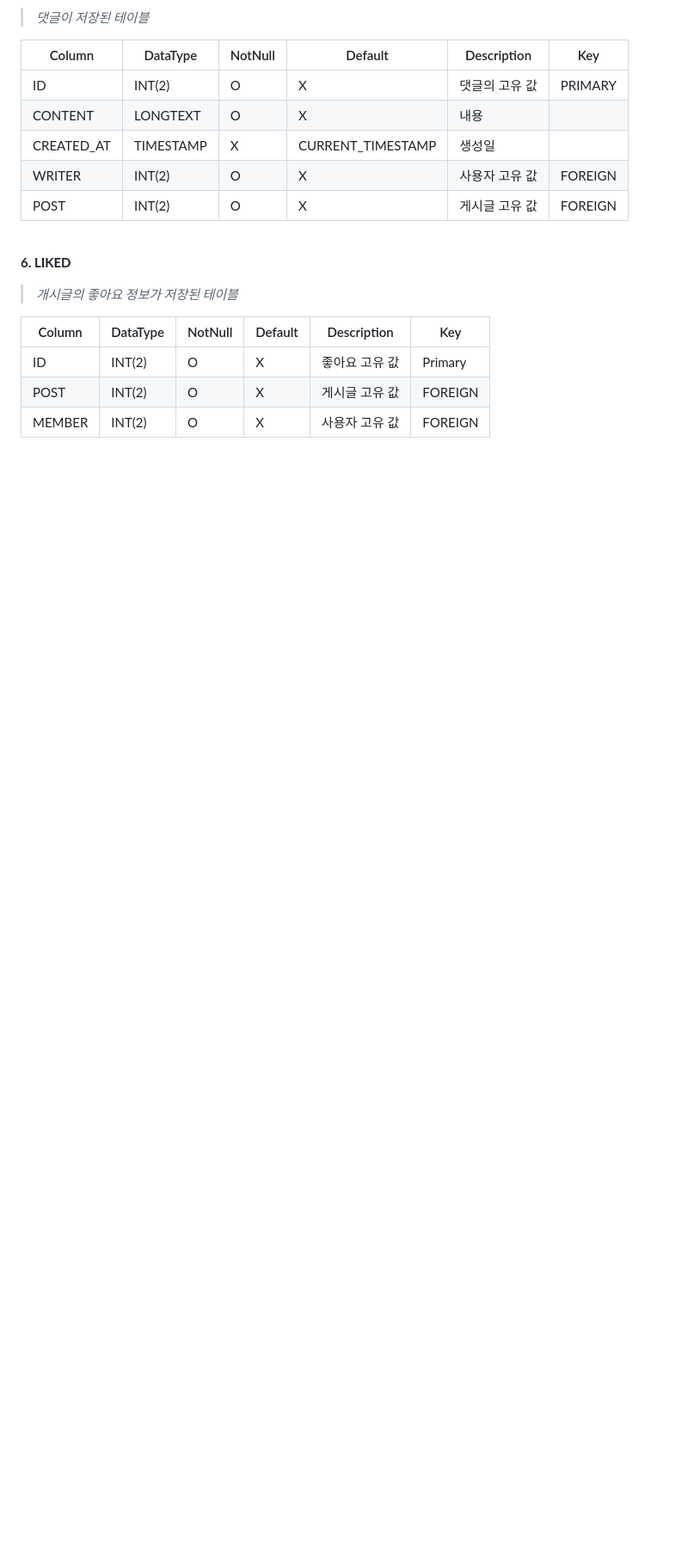
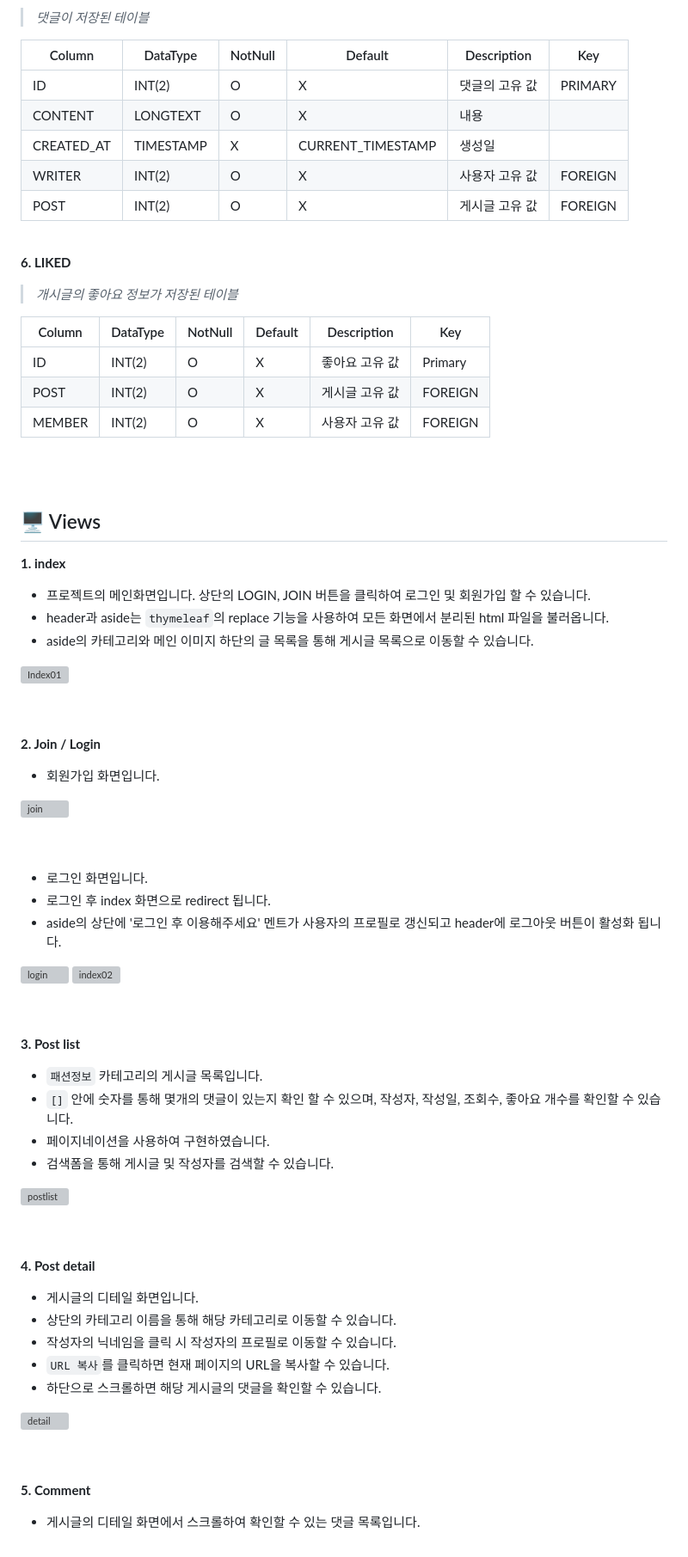
Before and after one commit to whiteDwarff/SpringBoot-VOUGE, a Markdown page: README.md, the part around the change printed below. Shown: that part at 86% size. Drawn GitHub-style; blank space fills up the shorter version; grey boxes are pictures that could not be loaded.

```diff
--- a/README.md
+++ b/README.md
@@ -143,3 +142,50 @@ VOUGE는 패션을 주제로 관심이 많은 사람들이 모여 다양한 정
 | MEMBER     | INT(2)              |   O     |         X         | 사용자 고유 값        | FOREIGN |
 
 <br><br>
+
+## 🖥️ Views
+
+**1. index**<br>
+ - 프로젝트의 메인화면입니다. 상단의 LOGIN, JOIN 버튼을 클릭하여 로그인 및 회원가입 할 수 있습니다.
+ - header과 aside는 `thymeleaf`의 replace 기능을 사용하여 모든 화면에서 분리된 html 파일을 불러옵니다.
+ - aside의 카테고리와 메인 이미지 하단의 글 목록을 통해 게시글 목록으로 이동할 수 있습니다.
+<img width="1103" alt="Index01" src="https://github.com/whiteDwarff/SpringBoot-VOUGE/assets/115057117/9f999a9f-5624-4276-b2a6-79053f10e108">
+
+<br><br>
+
+ **2. Join / Login**<br>
+  - 회원가입 화면입니다.
+<img width="1106" alt="join" src="https://github.com/whiteDwarff/SpringBoot-VOUGE/assets/115057117/f444cd05-47a3-4f57-8b7c-bc128f9f43c2">
+
+<br><br>
+
+  - 로그인 화면입니다.
+  - 로그인 후 index 화면으로 redirect 됩니다.
+  - aside의 상단에 '로그인 후 이용해주세요' 멘트가 사용자의 프로필로 갱신되고 header에 로그아웃 버튼이 활성화 됩니다.
+<img width="1090" alt="login" src="https://github.com/whiteDwarff/SpringBoot-VOUGE/assets/115057117/c23fbbad-14a6-4a19-8bd0-0cf8376453d4">
+
+<img width="1116" alt="index02" src="https://github.com/whiteDwarff/SpringBoot-VOUGE/assets/115057117/4cc2a9e9-4673-4b6f-b1c4-9cff6b71394a">
+
+<br><br>
+
+ **3. Post list**<br>
+  - `패션정보` 카테고리의 게시글 목록입니다.
+  - `[]` 안에 숫자를 통해 몇개의 댓글이 있는지 확인 할 수 있으며, 작성자, 작성일, 조회수, 좋아요 개수를 확인할 수 있습니다.
+  - 페이지네이션을 사용하여 구현하였습니다.
+  - 검색폼을 통해 게시글 및 작성자를 검색할 수 있습니다.
+<img width="1105" alt="postlist" src="https://github.com/whiteDwarff/SpringBoot-VOUGE/assets/115057117/6c8c4d08-9f46-44e9-a63a-f34e115d8a8a">
+
+<br><br>
+
+ **4. Post detail**<br>
+  - 게시글의 디테일 화면입니다.
+  - 상단의 카테고리 이름을 통해 해당 카테고리로 이동할 수 있습니다.
+  - 작성자의 닉네임을 클릭 시 작성자의 프로필로 이동할 수 있습니다.
+  - `URL 복사`를 클릭하면 현재 페이지의 URL을 복사할 수 있습니다.
+  - 하단으로 스크롤하면 해당 게시글의 댓글을 확인할 수 있습니다.
+<img width="1098" alt="detail" src="https://github.com/whiteDwarff/SpringBoot-VOUGE/assets/115057117/3561485b-a847-4baa-95fc-4afe0f064f6f">
+
+<br><br>
+
+ **5. Comment**<br>
+  - 게시글의 디테일 화면에서 스크롤하여 확인할 수 있는 댓글 목록입니다.
```
Also changed, not shown: other parts of README.md (+0 -1 lines).
